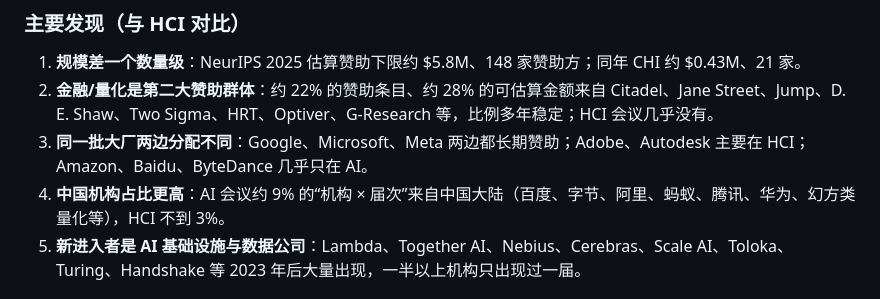
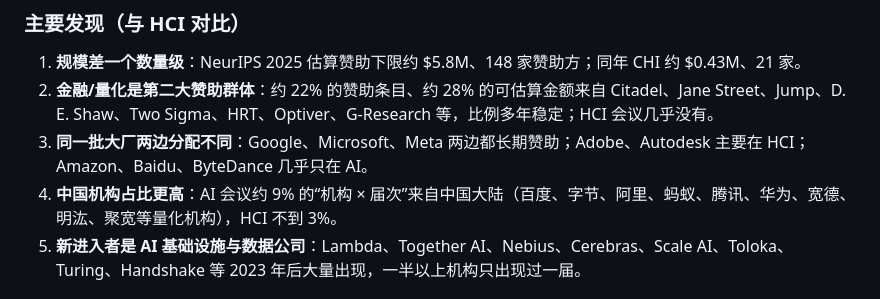
Before and after one commit to Hollie7/who-sponsors-hci, a Markdown page: README.md, the part around the change. Rendered like a GitHub page.

Commit message:
README: fix wording
Co-Authored-By: Claude Opus 5.5 <noreply@anthropic.com>
Claude-Session: https://claude.ai/code/session_01FxPgHQkB1dzbwdh4zC7dwu

```diff
--- a/README.md
+++ b/README.md
@@ -102,7 +102,7 @@ dashboard/ai/                            # AI 会议 dashboard（含与 HCI 的
 1. **规模差一个数量级**：NeurIPS 2025 估算赞助下限约 $5.8M、148 家赞助方；同年 CHI 约 $0.43M、21 家。
 2. **金融/量化是第二大赞助群体**：约 22% 的赞助条目、约 28% 的可估算金额来自 Citadel、Jane Street、Jump、D. E. Shaw、Two Sigma、HRT、Optiver、G-Research 等，比例多年稳定；HCI 会议几乎没有。
 3. **同一批大厂两边分配不同**：Google、Microsoft、Meta 两边都长期赞助；Adobe、Autodesk 主要在 HCI；Amazon、Baidu、ByteDance 几乎只在 AI。
-4. **中国机构占比更高**：AI 会议约 9% 的“机构 × 届次”来自中国大陆（百度、字节、阿里、蚂蚁、腾讯、华为、幻方类量化等），HCI 不到 3%。
+4. **中国机构占比更高**：AI 会议约 9% 的“机构 × 届次”来自中国大陆（百度、字节、阿里、蚂蚁、腾讯、华为、宽德、明汯、聚宽等量化机构），HCI 不到 3%。
 5. **新进入者是 AI 基础设施与数据公司**：Lambda、Together AI、Nebius、Cerebras、Scale AI、Toloka、Turing、Handshake 等 2023 年后大量出现，一半以上机构只出现过一届。
 
 ## 许可
```
